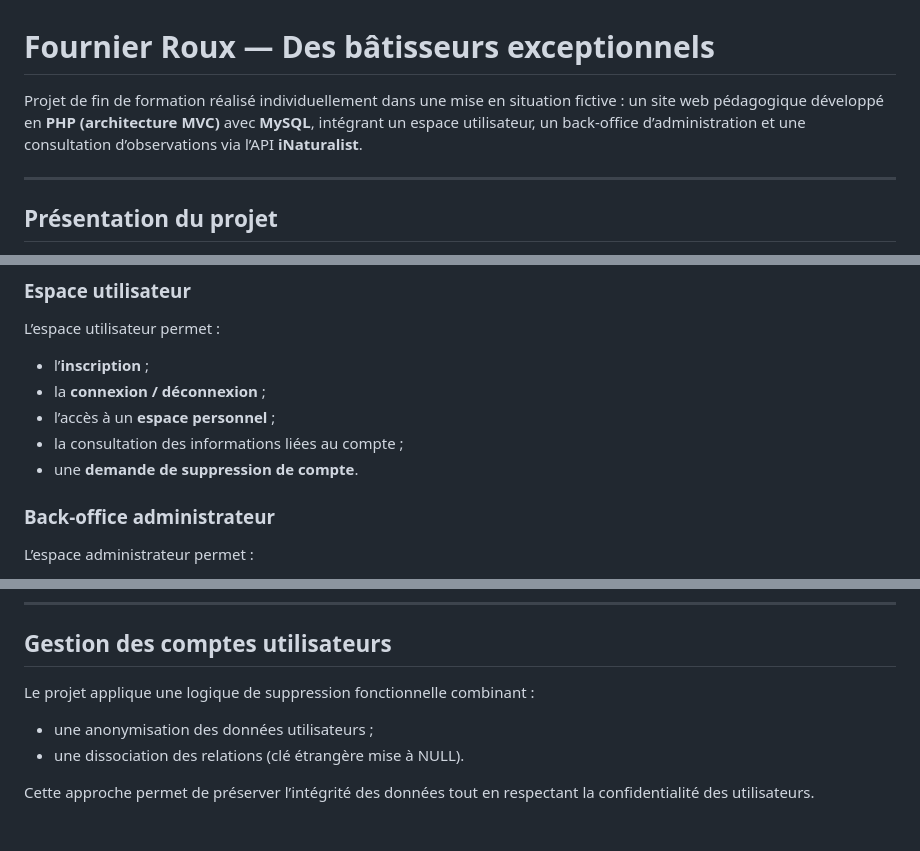
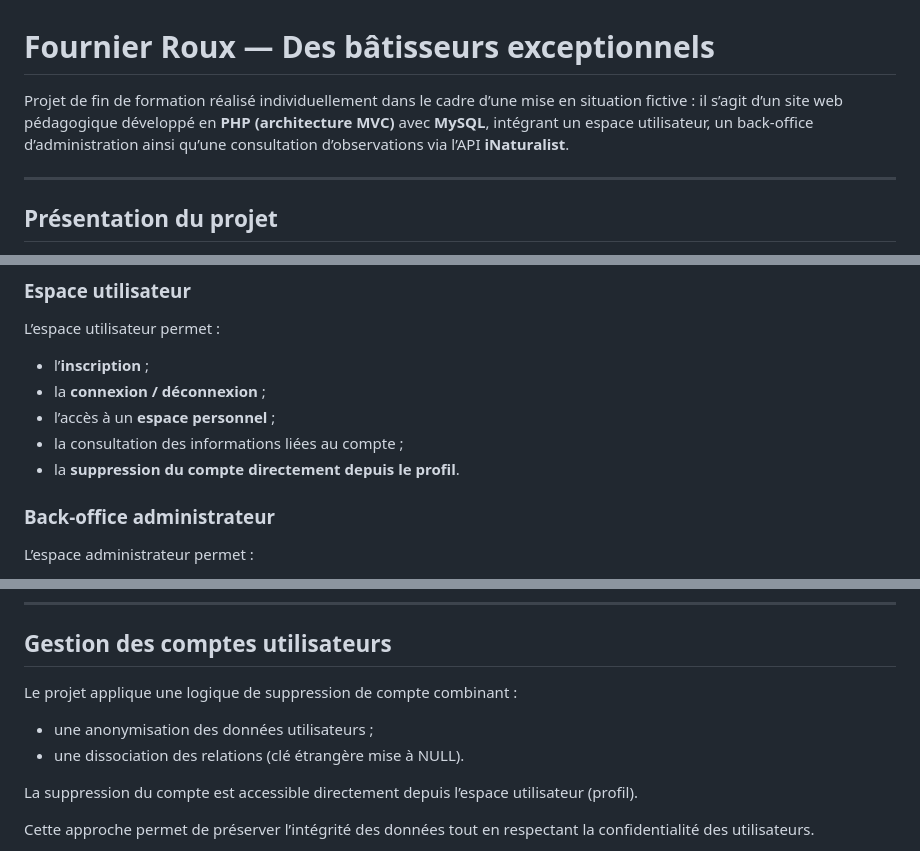
Before and after one commit to Fedeg2025/projet-fournier-roux, a Markdown page: README.md, 3 parts joined by grey strips. Rendered like a GitHub page; blank space fills up the shorter version.

Commit message:
Amélioration du README : corrections de rédaction et mise en cohérence avec la suppression directe des comptes

```diff
--- a/README.md
+++ b/README.md
@@ -1,6 +1,6 @@
 # Fournier Roux — Des bâtisseurs exceptionnels
 
-Projet de fin de formation réalisé individuellement dans une mise en situation fictive : un site web pédagogique développé en **PHP (architecture MVC)** avec **MySQL**, intégrant un espace utilisateur, un back-office d’administration et une consultation d’observations via l’API **iNaturalist**.
+Projet de fin de formation réalisé individuellement dans le cadre d’une mise en situation fictive : il s’agit d’un site web pédagogique développé en **PHP (architecture MVC)** avec **MySQL**, intégrant un espace utilisateur, un back-office d’administration ainsi qu’une consultation d’observations via l’API **iNaturalist**.
 
 ---
 
@@ -55,7 +55,7 @@ L’espace utilisateur permet :
 - la **connexion / déconnexion** ;
 - l’accès à un **espace personnel** ;
 - la consultation des informations liées au compte ;
-- une **demande de suppression de compte**.
+- la **suppression du compte directement depuis le profil**.
 
 ### Back-office administrateur
 
@@ -86,10 +86,12 @@ Le projet final correspond donc à une mise en œuvre concrète et cohérente de
 
 ## Gestion des comptes utilisateurs
 
-Le projet applique une logique de suppression fonctionnelle combinant :
+Le projet applique une logique de suppression de compte combinant :
 
 - une anonymisation des données utilisateurs ;
 - une dissociation des relations (clé étrangère mise à NULL).
+
+La suppression du compte est accessible directement depuis l’espace utilisateur (profil).
 
 Cette approche permet de préserver l’intégrité des données tout en respectant la confidentialité des utilisateurs.
 
```
